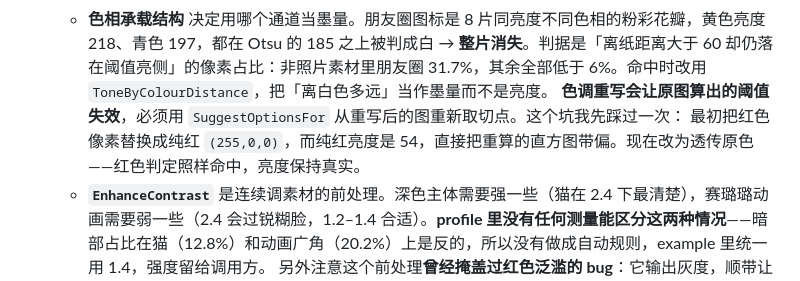
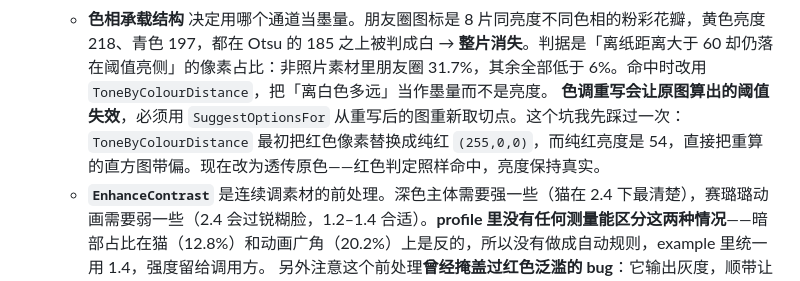
Before and after one commit to xwvike/inkwire, a Markdown page: PROTOCOL.md, the part around the change. GitHub-like rendering.

Commit message:
Restore a function name the shell ate from the notes
Co-Authored-By: Claude Opus 5 <noreply@anthropic.com>

```diff
--- a/PROTOCOL.md
+++ b/PROTOCOL.md
@@ -283,7 +283,7 @@ glyph = hzk12_bytes[offset : offset + 24]  # MSB first，逐行取位
   - **红色分离度** 决定要不要关红色。红平面判定 `R>170 且 G<170` 收得太松，皮肤、粉色头发、木质全都命中——三张动画素材在不关红色时**大面积泛红**。判据是：在触发红色的像素里取 R−G 的中位数，实测真红 122–186（tiktok 186、article 135、朋友圈 127、线稿的嘴 122），假红 9–72（粉发 67–72、暖色调 43、暖灰 9），中间空 50 点，切在 100。对应 `ImageOptions.DisableRed`。
     早先用「彩色像素占比」做判据是**不够的**：它抓得住近乎单色的猫，抓不住动画——那些图确实有颜色，只是那颜色不是红。
   - **色相承载结构** 决定用哪个通道当墨量。朋友圈图标是 8 片同亮度不同色相的粉彩花瓣，黄色亮度 218、青色 197，都在 Otsu 的 185 之上被判成白 → **整片消失**。判据是「离纸距离大于 60 却仍落在阈值亮侧」的像素占比：非照片素材里朋友圈 31.7%，其余全部低于 6%。命中时改用 `ToneByColourDistance`，把「离白色多远」当作墨量而不是亮度。
-    **色调重写会让原图算出的阈值失效**，必须用 `SuggestOptionsFor` 从重写后的图重新取切点。这个坑我先踩过一次： 最初把红色像素替换成纯红 `(255,0,0)`，而纯红亮度是 54，直接把重算的直方图带偏。现在改为透传原色——红色判定照样命中，亮度保持真实。
+    **色调重写会让原图算出的阈值失效**，必须用 `SuggestOptionsFor` 从重写后的图重新取切点。这个坑我先踩过一次：`ToneByColourDistance` 最初把红色像素替换成纯红 `(255,0,0)`，而纯红亮度是 54，直接把重算的直方图带偏。现在改为透传原色——红色判定照样命中，亮度保持真实。
   - **`EnhanceContrast`** 是连续调素材的前处理。深色主体需要强一些（猫在 2.4 下最清楚），赛璐璐动画需要弱一些（2.4 会过锐糊脸，1.2–1.4 合适）。**profile 里没有任何测量能区分这两种情况**——暗部占比在猫（12.8%）和动画广角（20.2%）上是反的，所以没有做成自动规则，example 里统一用 1.4，强度留给调用方。
     另外注意这个前处理**曾经掩盖过红色泛滥的 bug**：它输出灰度，顺带让红平面失效，所以只有在去掉锐化对照时才暴露出来。
   - 运行 `go run ./examples/gallery` 重新生成 `gallery.png` 联系表和 `out/` 下每张素材的 296×128 面板图；`-payload-for <name>` 可导出单张的真机 payload。素材来源与许可风险见 `examples/gallery/assets/SOURCE`。**尚未上真机确认。**
```
